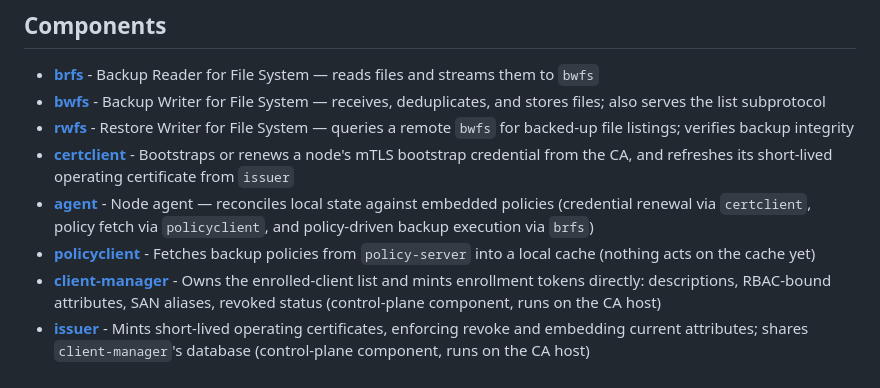
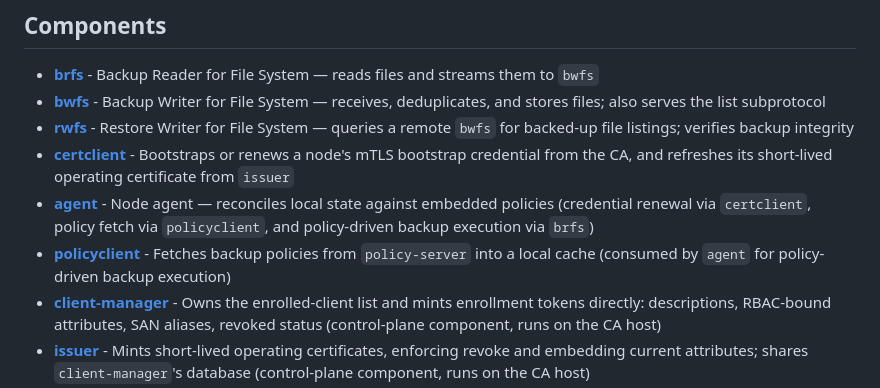
Before and after one commit to alex-sviridov/miniprotector, a Markdown page: README.md, the part around the change. GitHub-like rendering.

```diff
--- a/README.md
+++ b/README.md
@@ -59,7 +59,7 @@ rwfs verify localhost:8080 --streams 8 --quiet
 - **[rwfs](docs/components/rwfs.md)** - Restore Writer for File System — queries a remote `bwfs` for backed-up file listings; verifies backup integrity
 - **[certclient](docs/components/certclient.md)** - Bootstraps or renews a node's mTLS bootstrap credential from the CA, and refreshes its short-lived operating certificate from `issuer`
 - **[agent](docs/components/agent.md)** - Node agent — reconciles local state against embedded policies (credential renewal via `certclient`, policy fetch via `policyclient`, and policy-driven backup execution via `brfs`)
-- **[policyclient](docs/components/policyclient.md)** - Fetches backup policies from `policy-server` into a local cache (nothing acts on the cache yet)
+- **[policyclient](docs/components/policyclient.md)** - Fetches backup policies from `policy-server` into a local cache (consumed by `agent` for policy-driven backup execution)
 - **[client-manager](docs/components/client-manager.md)** - Owns the enrolled-client list and mints enrollment tokens directly: descriptions, RBAC-bound attributes, SAN aliases, revoked status (control-plane component, runs on the CA host)
 - **[issuer](docs/components/issuer.md)** - Mints short-lived operating certificates, enforcing revoke and embedding current attributes; shares `client-manager`'s database (control-plane component, runs on the CA host)
 - **[catalogsync](docs/components/catalogsync.md)** - Replicates a bwfs node's file versions to a backup catalog, asynchronously and independent of bwfs's own availability
```
Also changed, not shown: docs/components/agent.md (+5 -3 lines).
